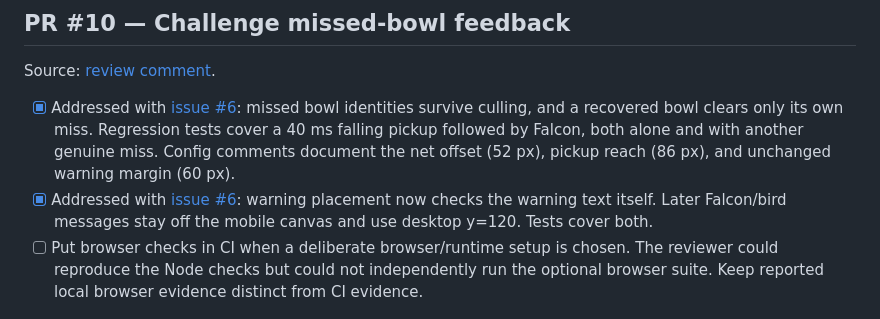
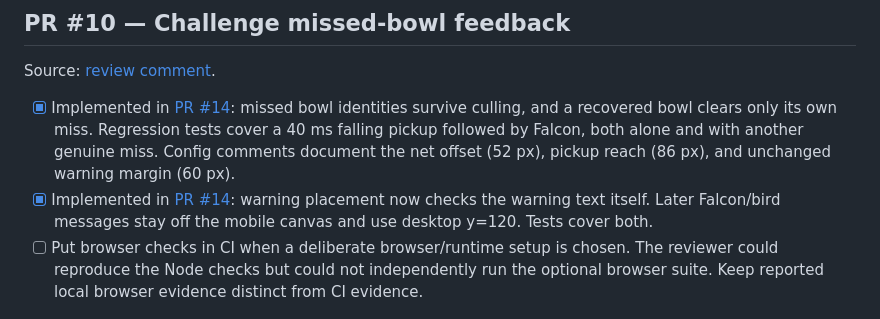
Before and after one commit to srajpal/seva_jump_game, a Markdown page: REVIEW_FOLLOWUPS.md, the part around the change. GitHub-like rendering.

Commit message:
Link resolved Challenge follow-ups to PR 14

```diff
--- a/REVIEW_FOLLOWUPS.md
+++ b/REVIEW_FOLLOWUPS.md
@@ -29,12 +29,12 @@ Source: [review comment](https://github.com/srajpal/seva_jump_game/pull/9#issuec
 
 Source: [review comment](https://github.com/srajpal/seva_jump_game/pull/10#issuecomment-5745538128).
 
-- [x] Addressed with [issue #6](https://github.com/srajpal/seva_jump_game/issues/6):
+- [x] Implemented in [PR #14](https://github.com/srajpal/seva_jump_game/pull/14):
   missed bowl identities survive culling, and a recovered bowl clears only its
   own miss. Regression tests cover a 40 ms falling pickup followed by Falcon,
   both alone and with another genuine miss. Config comments document the net
   offset (52 px), pickup reach (86 px), and unchanged warning margin (60 px).
-- [x] Addressed with [issue #6](https://github.com/srajpal/seva_jump_game/issues/6):
+- [x] Implemented in [PR #14](https://github.com/srajpal/seva_jump_game/pull/14):
   warning placement now checks the warning text itself. Later Falcon/bird
   messages stay off the mobile canvas and use desktop y=120. Tests cover both.
 - [ ] Put browser checks in CI when a deliberate browser/runtime setup is chosen.
```
